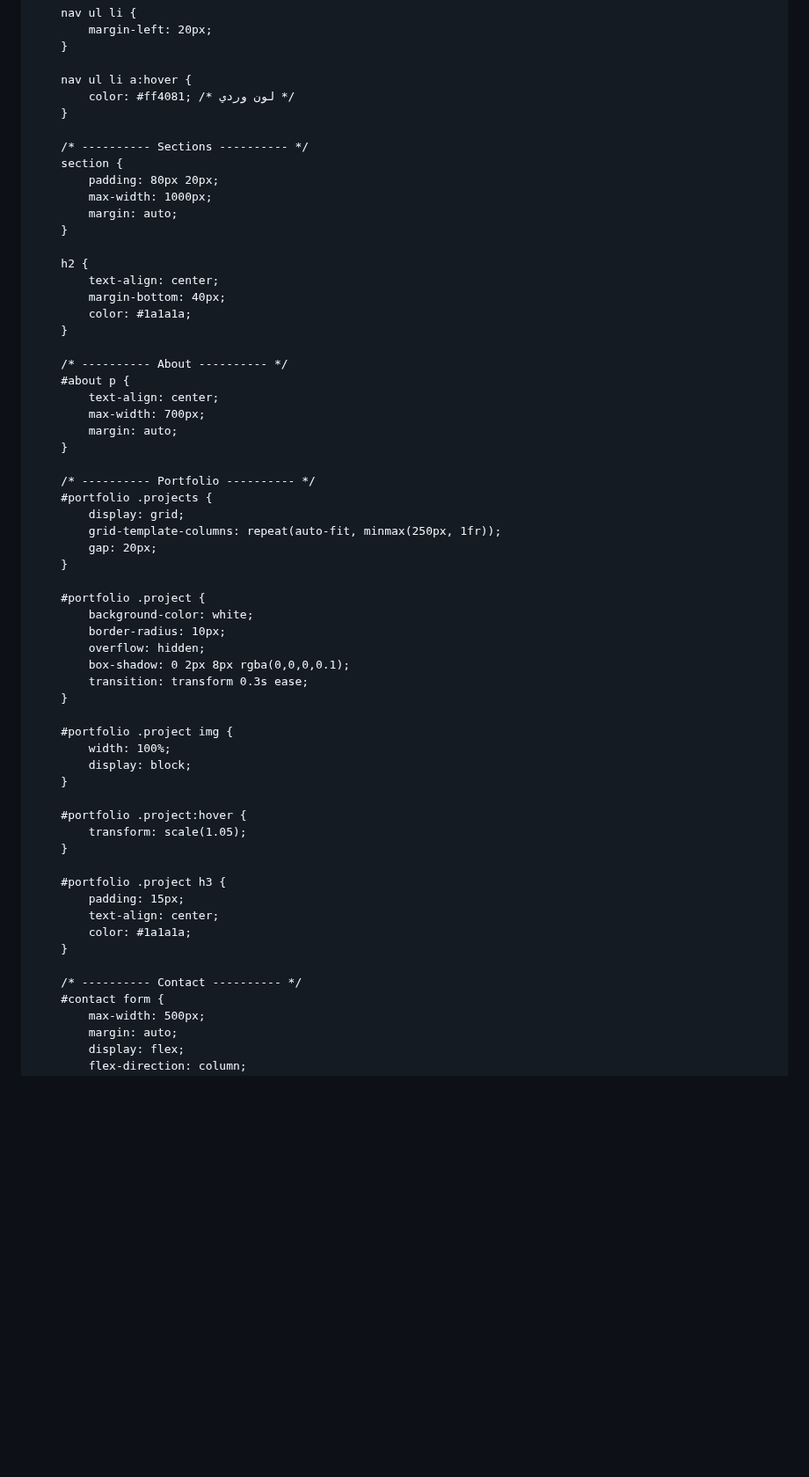
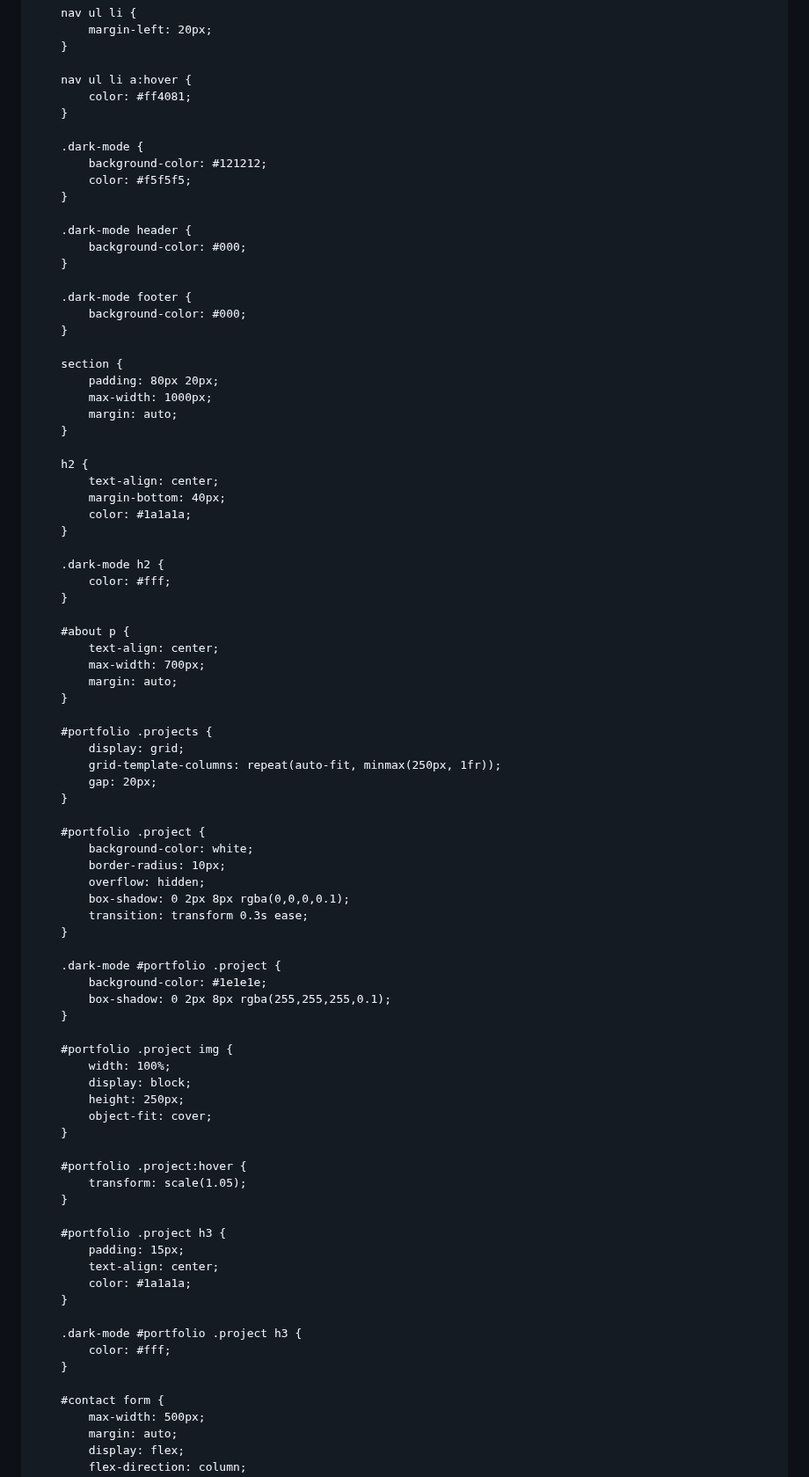
Before and after one commit to marwanemellouk710-ctrl/black-coffee-, a Markdown page: README.md, the part around one of its changes. Shown at 88% size. Drawn GitHub-style; blank space fills up the shorter version.

```diff
--- a/README.md
+++ b/README.md
@@ -56,10 +56,22 @@
         }
 
         nav ul li a:hover {
-            color: #ff4081; /* لون وردي */
+            color: #ff4081;
         }
 
-        /* ---------- Sections ---------- */
+        .dark-mode {
+            background-color: #121212;
+            color: #f5f5f5;
+        }
+
+        .dark-mode header {
+            background-color: #000;
+        }
+
+        .dark-mode footer {
+            background-color: #000;
+        }
+
         section {
             padding: 80px 20px;
             max-width: 1000px;
@@ -72,14 +84,16 @@
             color: #1a1a1a;
         }
 
-        /* ---------- About ---------- */
+        .dark-mode h2 {
+            color: #fff;
+        }
+
         #about p {
             text-align: center;
             max-width: 700px;
             margin: auto;
         }
 
-        /* ---------- Portfolio ---------- */
         #portfolio .projects {
             display: grid;
             grid-template-columns: repeat(auto-fit, minmax(250px, 1fr));
@@ -94,9 +108,16 @@
             transition: transform 0.3s ease;
         }
 
+        .dark-mode #portfolio .project {
+            background-color: #1e1e1e;
+            box-shadow: 0 2px 8px rgba(255,255,255,0.1);
+        }
+
         #portfolio .project img {
             width: 100%;
             display: block;
+            height: 250px;
+            object-fit: cover;
         }
 
         #portfolio .project:hover {
@@ -109,7 +130,10 @@
             color: #1a1a1a;
         }
 
-        /* ---------- Contact ---------- */
+        .dark-mode #portfolio .project h3 {
+            color: #fff;
+        }
+
         #contact form {
             max-width: 500px;
             margin: auto;
```
Also changed, not shown: other parts of README.md (+39 -12 lines).
